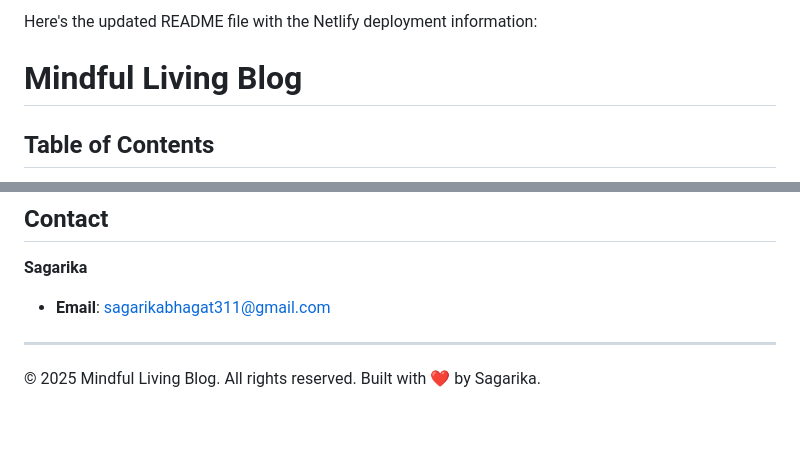
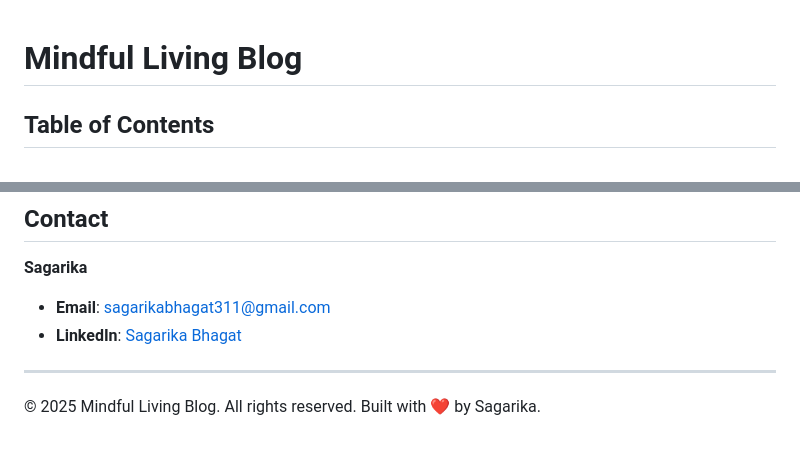
Before and after one commit to Sagarika311/BlogPage_Design, a Markdown page: README.md, 2 parts joined by grey strips. Rendered like a GitHub page.

```diff
--- a/README.md
+++ b/README.md
@@ -1,5 +1,3 @@
-Here's the updated README file with the Netlify deployment information:
-
 # Mindful Living Blog
 
 ## Table of Contents
@@ -122,6 +120,7 @@ This project is licensed under the MIT License - see the `LICENSE` file for deta
 
 **Sagarika**
 *   **Email**: sagarikabhagat311@gmail.com
+*   **LinkedIn**: [Sagarika Bhagat](https://www.linkedin.com/in/sagarika-bhagat)
 
 ---
 © 2025 Mindful Living Blog. All rights reserved. Built with ❤️ by Sagarika.
```
